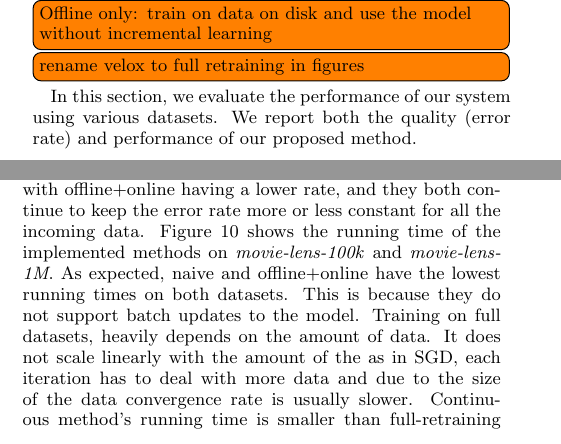
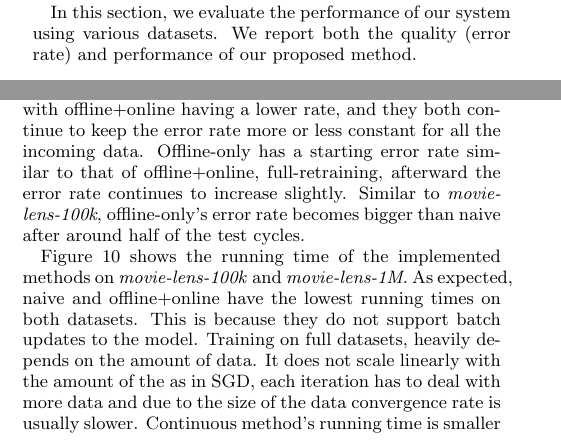
Before and after one commit to TU-Berlin-DIMA/continuous-pipeline-deployment, a LaTeX paper (sigmod-2017/main.tex): two parts of the columns of pages 5 and 8 of 10, joined at a grey line, cut at the place of the change. Compiled offline with pdfLaTeX.

Commit message:
added offline only method for 1 million dataset replaced the name velox with full retraining in the experiment section

```diff
--- a/sigmod-2017/main.tex
+++ b/sigmod-2017/main.tex
@@ -466,8 +466,6 @@ Apache Flink \cite{carbone2015apache, alexandrov2014stratosphere} and Apache Spa
 
 \section{Evaluation} \label{evaluation}
 \todo[inline]{replace runtime experiments of sampling rate and buffer size with average time of single iteration ??}
-\todo[inline]{Offline only: train on data on disk and use the model without incremental learning}
-\todo[inline]{rename velox to full retraining in figures}
 In this section, we evaluate the performance of our system using various datasets.
 We report both the quality (error rate) and performance of our proposed method.
 
@@ -636,6 +634,9 @@ adopt faster to the concept drift.
 Full-retraining method's error rate follows the same trend as in the case of \textit{movie-lens-100k}.
 After every retraining, the error rate first drops then continuous to increase slowly until the next retraining.
 Offline+online and naive have steady error rates, with offline+online having a lower rate, and they both continue to keep the error rate more or less constant for all the incoming data.
+Offline-only has a starting error rate similar to that of offline+online, full-retraining, afterward the error rate continues to increase slightly.
+Similar to \textit{movie-lens-100k}, offline-only's error rate becomes bigger than naive after around half of the test cycles.
+
 Figure \ref{fig:movie-lens-running-time} shows the running time of the implemented methods on \textit{movie-lens-100k} and \textit{movie-lens-1M}.
 As expected, naive and offline+online have the lowest running times on both datasets.
 This is because they do not support batch updates to the model.
```
Also changed, not shown: images/experiment-results/movie-lens-1m-quality.eps.
